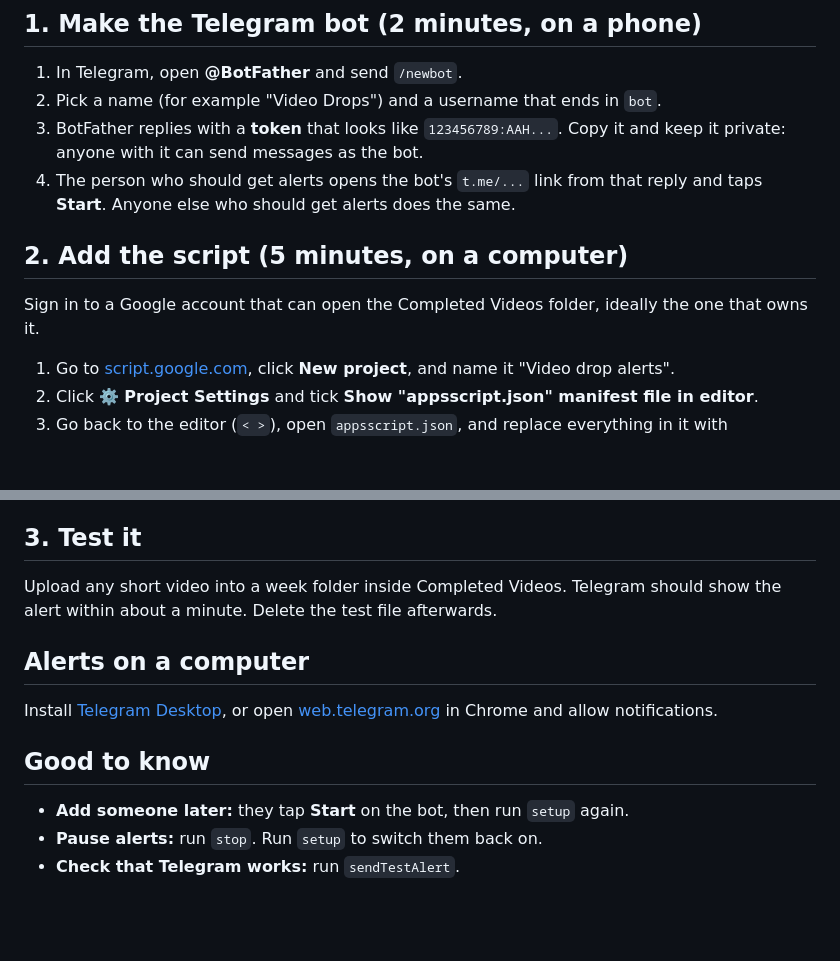
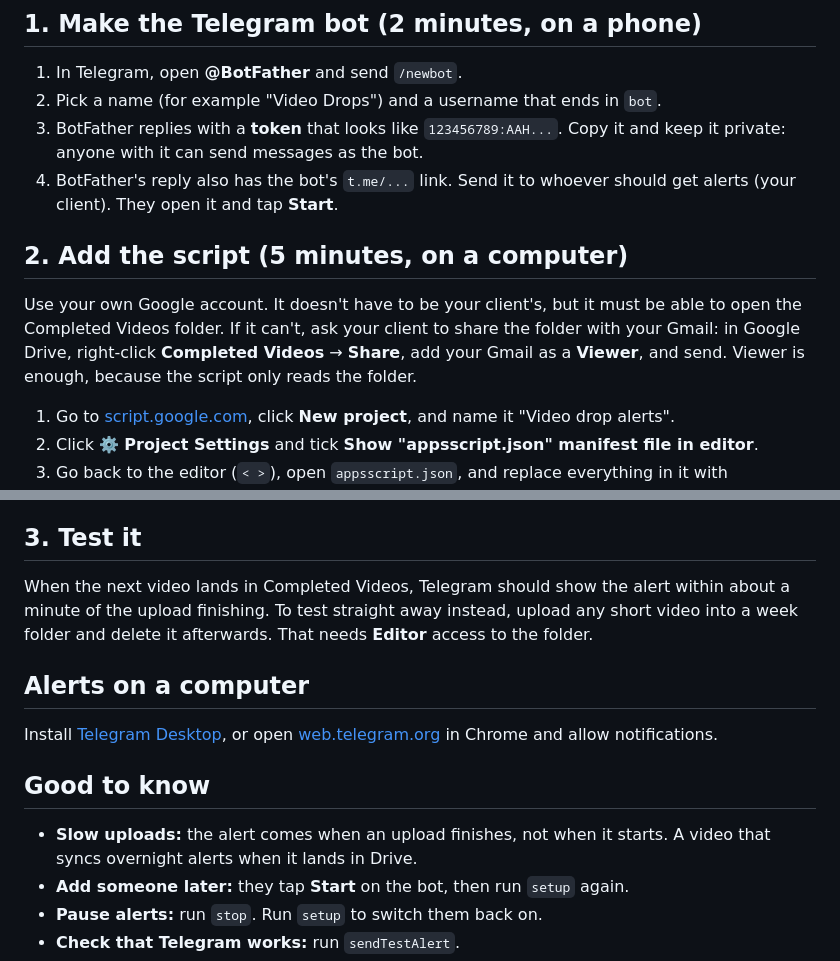
Before and after one commit to wheretolucky-art/claude-todo-demo, a Markdown page: video-drop-alerts/README.md, 2 parts joined by grey strips. Drawn GitHub-style; blank space fills up the shorter version.

Commit message:
Explain running the alerts from a Google account the folder is shared with
The script works from any account that can open the Completed Videos
folder, so the guide now says to use your own account and have the
folder shared with it, instead of signing in as the folder's owner.
Also notes that alerts arrive when a slow upload finishes.

Co-Authored-By: Claude Opus 5.5 <noreply@anthropic.com>
Claude-Session: https://claude.ai/code/session_01D4vdnzv6FByrM1vjpDHsiv

```diff
--- a/video-drop-alerts/README.md
+++ b/video-drop-alerts/README.md
@@ -25,13 +25,15 @@ renames them later.
 2. Pick a name (for example "Video Drops") and a username that ends in `bot`.
 3. BotFather replies with a **token** that looks like `123456789:AAH...`. Copy it and keep
    it private: anyone with it can send messages as the bot.
-4. The person who should get alerts opens the bot's `t.me/...` link from that reply and
-   taps **Start**. Anyone else who should get alerts does the same.
+4. BotFather's reply also has the bot's `t.me/...` link. Send it to whoever should get
+   alerts (your client). They open it and tap **Start**.
 
 ## 2. Add the script (5 minutes, on a computer)
 
-Sign in to a Google account that can open the Completed Videos folder, ideally the one that
-owns it.
+Use your own Google account. It doesn't have to be your client's, but it must be able to
+open the Completed Videos folder. If it can't, ask your client to share the folder with your
+Gmail: in Google Drive, right-click **Completed Videos** → **Share**, add your Gmail as a
+**Viewer**, and send. Viewer is enough, because the script only reads the folder.
 
 1. Go to [script.google.com](https://script.google.com), click **New project**, and name it
    "Video drop alerts".
@@ -55,8 +57,9 @@ owns it.
 
 ## 3. Test it
 
-Upload any short video into a week folder inside Completed Videos. Telegram should show the
-alert within about a minute. Delete the test file afterwards.
+When the next video lands in Completed Videos, Telegram should show the alert within about a
+minute of the upload finishing. To test straight away instead, upload any short video into a
+week folder and delete it afterwards. That needs **Editor** access to the folder.
 
 ## Alerts on a computer
 
@@ -65,6 +68,8 @@ Install [Telegram Desktop](https://desktop.telegram.org), or open
 
 ## Good to know
 
+- **Slow uploads:** the alert comes when an upload finishes, not when it starts. A video that
+  syncs overnight alerts when it lands in Drive.
 - **Add someone later:** they tap **Start** on the bot, then run `setup` again.
 - **Pause alerts:** run `stop`. Run `setup` to switch them back on.
 - **Check that Telegram works:** run `sendTestAlert`.
```
